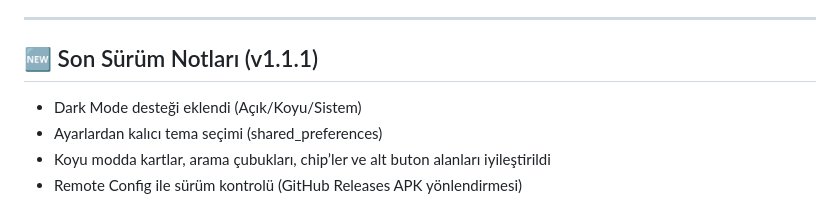
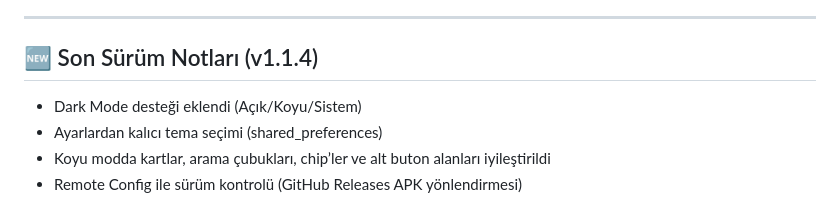
Before and after one commit to Conquerorr0/bilsin, a Markdown page: README.md, the part around the change. Drawn GitHub-style.

```diff
--- a/README.md
+++ b/README.md
@@ -43,7 +43,7 @@ Uygulama; Mühendislik ve Teknoloji Fakültelerindeki 24 mühendislik bölümün
 
 ---
 
-## 🆕 Son Sürüm Notları (v1.1.1)
+## 🆕 Son Sürüm Notları (v1.1.4)
 
 - Dark Mode desteği eklendi (Açık/Koyu/Sistem)
 - Ayarlardan kalıcı tema seçimi (shared_preferences)
```
